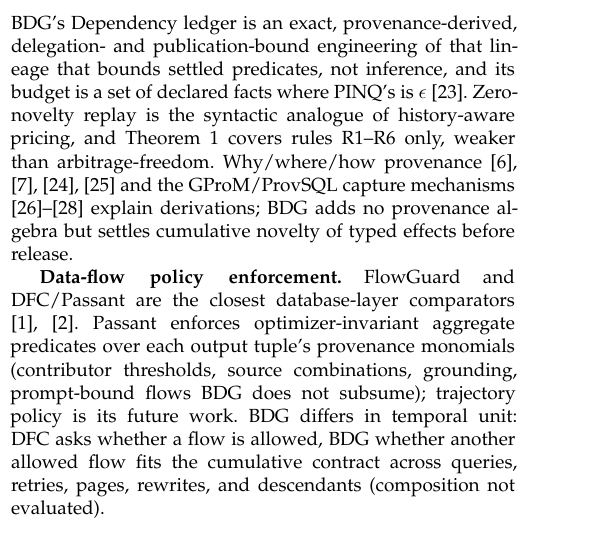
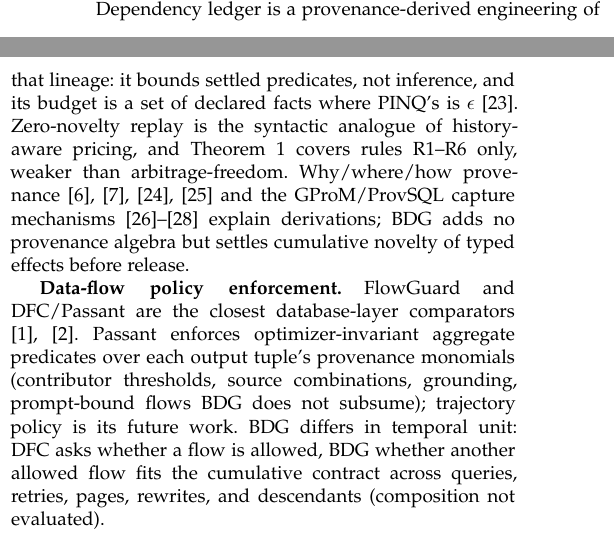
Before and after one commit to wuminmin/agent_task_gateway, a LaTeX paper (paper/tkde/main.tex): part of one column of page 2 of 13 before the commit and two parts of the columns of page 2 of 13 after it, the two joined at a grey line, cut at the place of the change. Compiled offline with pdfLaTeX.

Commit message:
paper: two more intro/related-work trims
Co-Authored-By: Claude Fable 5 <noreply@anthropic.com>

```diff
--- a/paper/tkde/main.tex
+++ b/paper/tkde/main.tex
@@ -294,10 +293,9 @@
 Statistical-database inference control studied trackers, query-set overlap,
 and cumulative auditing
 \cite{dobkin1979secure,denning1980tracker,adam1989security,kleinberg2003auditing,nabar2006robustness};
-BDG's Dependency ledger is an exact, provenance-derived, delegation- and
-publication-bound engineering of that lineage that bounds settled
-predicates, not inference, and its budget is a set of declared facts where
-PINQ's is $\epsilon$ \cite{mcsherry2009pinq}. Zero-novelty replay is the
+BDG's Dependency ledger is a provenance-derived engineering of that
+lineage: it bounds settled predicates, not inference, and its budget is a
+set of declared facts where PINQ's is $\epsilon$ \cite{mcsherry2009pinq}. Zero-novelty replay is the
 syntactic analogue of history-aware pricing, and
 Theorem~\ref{thm:nf-soundness} covers rules R1--R6 only, weaker than
 arbitrage-freedom. Why/where/how provenance
```
Also changed, not shown: paper/tkde/main.tex (5 more changed lines).
